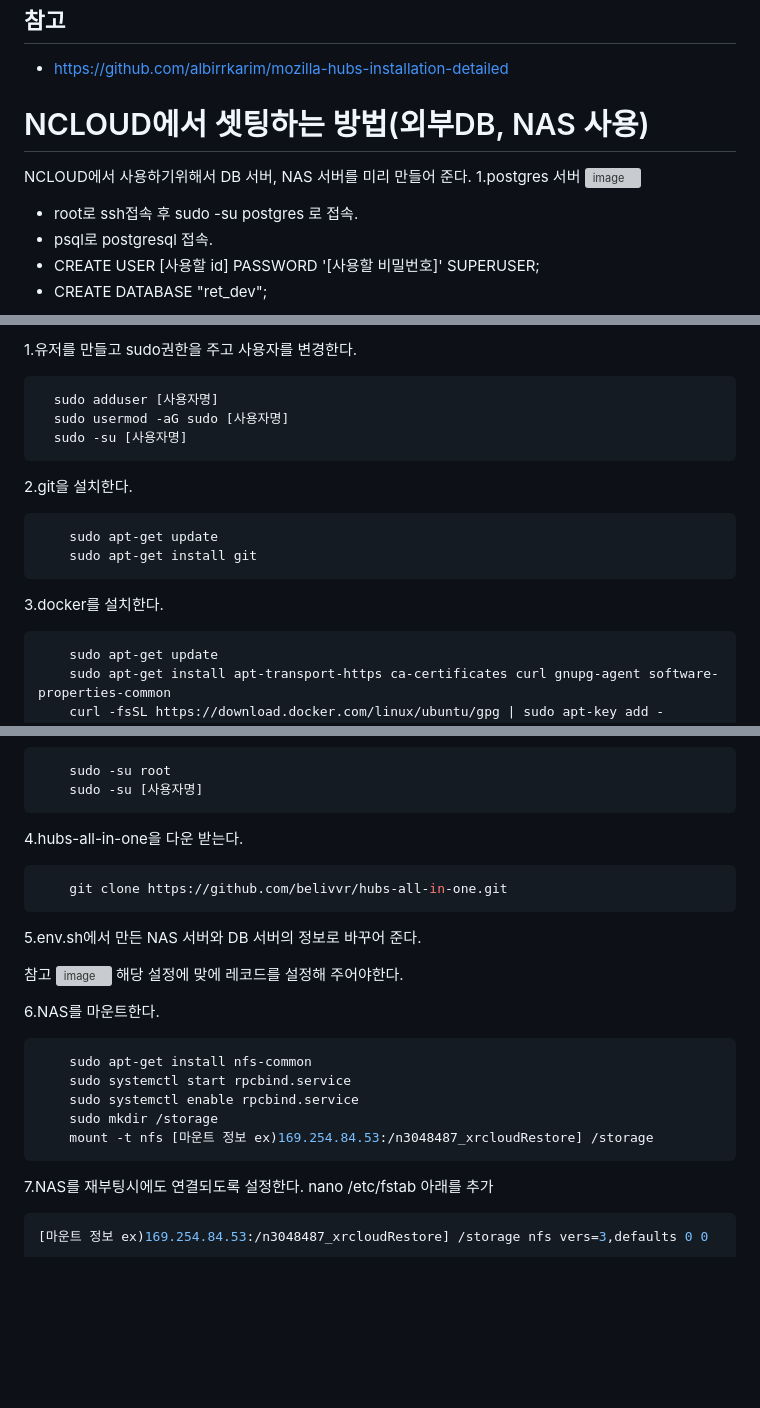
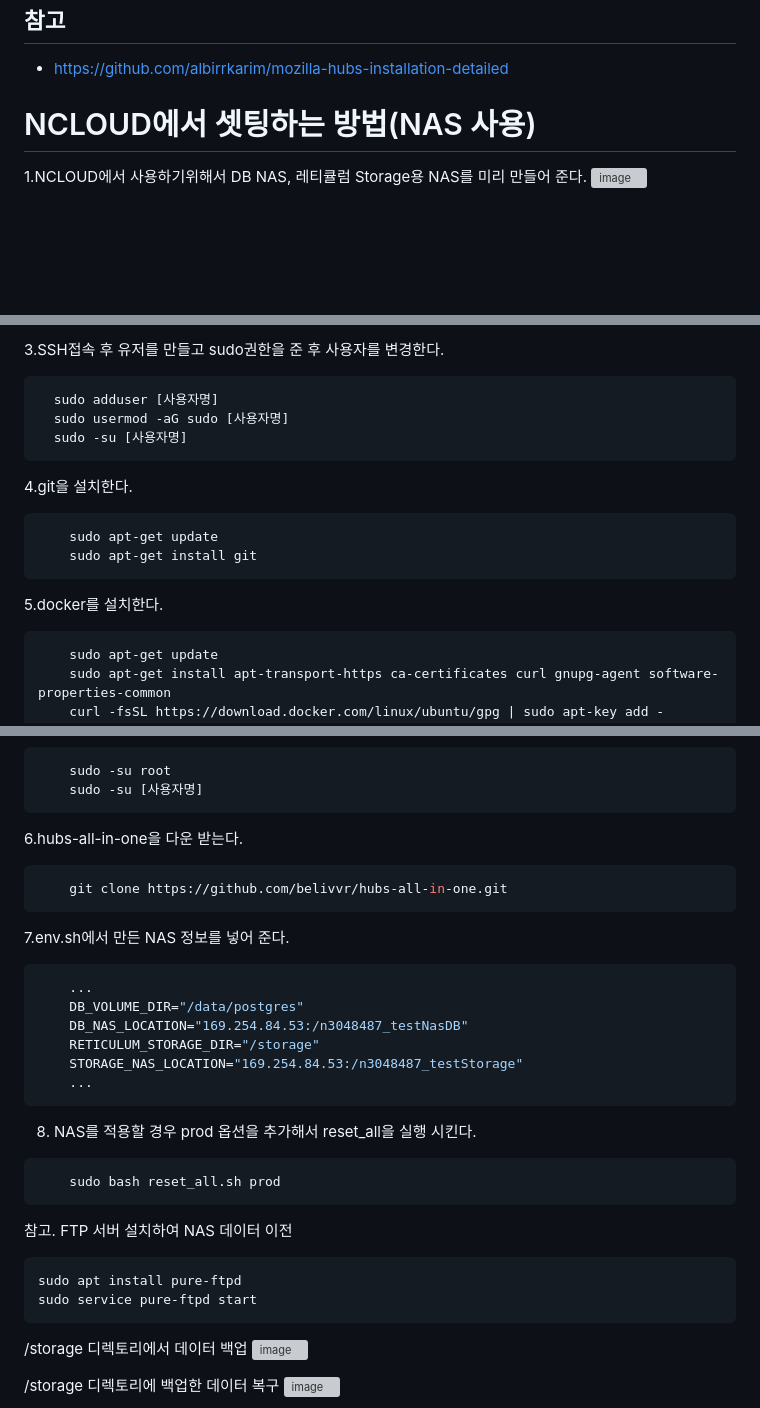
Before and after one commit to belivvr/hubs-all-in-one, a Markdown page: README.md, 3 parts joined by grey strips. Rendered like a GitHub page; blank space fills up the shorter version; grey boxes are pictures that could not be loaded.

````diff
--- a/README.md
+++ b/README.md
@@ -86,12 +86,7 @@ echo fs.inotify.max_user_watches=524288 | sudo tee -a /etc/sysctl.conf && sudo s
 - https://github.com/albirrkarim/mozilla-hubs-installation-detailed
 
 
-# NCLOUD에서 셋팅하는 방법(외부DB, NAS 사용)
-NCLOUD에서 사용하기위해서 DB 서버, NAS 서버를 미리 만들어 준다.
-1.postgres 서버
-![image](https://github.com/belivvr/hubs-all-in-one/assets/59630175/6c610080-b8dd-4010-9b13-6afccf87687a)
-- root로 ssh접속 후 sudo -su postgres 로 접속.
-- psql로 postgresql 접속.
-- CREATE USER [사용할 id] PASSWORD '[사용할 비밀번호]' SUPERUSER;
-- CREATE DATABASE "ret_dev";
+# NCLOUD에서 셋팅하는 방법(NAS 사용)
+1.NCLOUD에서 사용하기위해서 DB NAS, 레티큘럼 Storage용 NAS를 미리 만들어 준다.
+![image](https://github.com/belivvr/hubs-all-in-one/assets/59630175/78617a1e-a427-447c-9838-491ceb217da8)
 
@@ -100,18 +94,17 @@ NCLOUD에서 사용하기위해서 DB 서버, NAS 서버를 미리 만들어 준
 
-
-
-1.유저를 만들고 sudo권한을 주고 사용자를 변경한다.
+3.SSH접속 후 유저를 만들고 sudo권한을 준 후 사용자를 변경한다.
  ```sh
    sudo adduser [사용자명]
    sudo usermod -aG sudo [사용자명]
    sudo -su [사용자명]
  ```
-2.git을 설치한다.
+
+4.git을 설치한다.
 ```sh
     sudo apt-get update
     sudo apt-get install git
 ```
-3.docker를 설치한다.
+5.docker를 설치한다.
 ```sh
     sudo apt-get update
     sudo apt-get install apt-transport-https ca-certificates curl gnupg-agent software-properties-common
@@ -128,29 +121,37 @@ NCLOUD에서 사용하기위해서 DB 서버, NAS 서버를 미리 만들어 준
     sudo -su root
     sudo -su [사용자명]
 ```
-4.hubs-all-in-one을 다운 받는다.
+6.hubs-all-in-one을 다운 받는다.
 ```sh
     git clone https://github.com/belivvr/hubs-all-in-one.git
 ```
 
-5.env.sh에서 만든 NAS 서버와 DB 서버의 정보로 바꾸어 준다.
-
-참고
-![image](https://github.com/belivvr/hubs-all-in-one/assets/59630175/2f7388db-b433-4c49-9820-86cc8f010c8e)
-해당 설정에 맞에 레코드를 설정해 주어야한다.
-
-6.NAS를 마운트한다.
+7.env.sh에서 만든 NAS 정보를 넣어 준다.
 ```sh
-    sudo apt-get install nfs-common
-    sudo systemctl start rpcbind.service
-    sudo systemctl enable rpcbind.service
-    sudo mkdir /storage
-    mount -t nfs [마운트 정보 ex)169.254.84.53:/n3048487_xrcloudRestore] /storage
+    ...
+    DB_VOLUME_DIR="/data/postgres"
+    DB_NAS_LOCATION="169.254.84.53:/n3048487_testNasDB"
+    RETICULUM_STORAGE_DIR="/storage"
+    STORAGE_NAS_LOCATION="169.254.84.53:/n3048487_testStorage"
+    ...
 ```
-7.NAS를 재부팅시에도 연결되도록 설정한다.
-nano /etc/fstab
-아래를 추가
+8. NAS를 적용할 경우 prod 옵션을 추가해서 reset_all을 실행 시킨다.
 ```sh
-[마운트 정보 ex)169.254.84.53:/n3048487_xrcloudRestore] /storage nfs vers=3,defaults 0 0
+    sudo bash reset_all.sh prod
 ```
 
+참고.
+FTP 서버 설치하여 NAS 데이터 이전
+```sh
+sudo apt install pure-ftpd
+sudo service pure-ftpd start
+```
+
+/storage 디렉토리에서 데이터 백업
+![image](https://github.com/belivvr/hubs-all-in-one/assets/59630175/25c78929-1823-4fac-83c1-dcbdaaaea45b)
+
+
+/storage 디렉토리에 백업한 데이터 복구
+![image](https://github.com/belivvr/hubs-all-in-one/assets/59630175/375d1bd2-9440-40ed-b13b-7e9e9f5ffbfa)
+
+
````
Also changed, not shown: other parts of README.md (+12 -2 lines).
